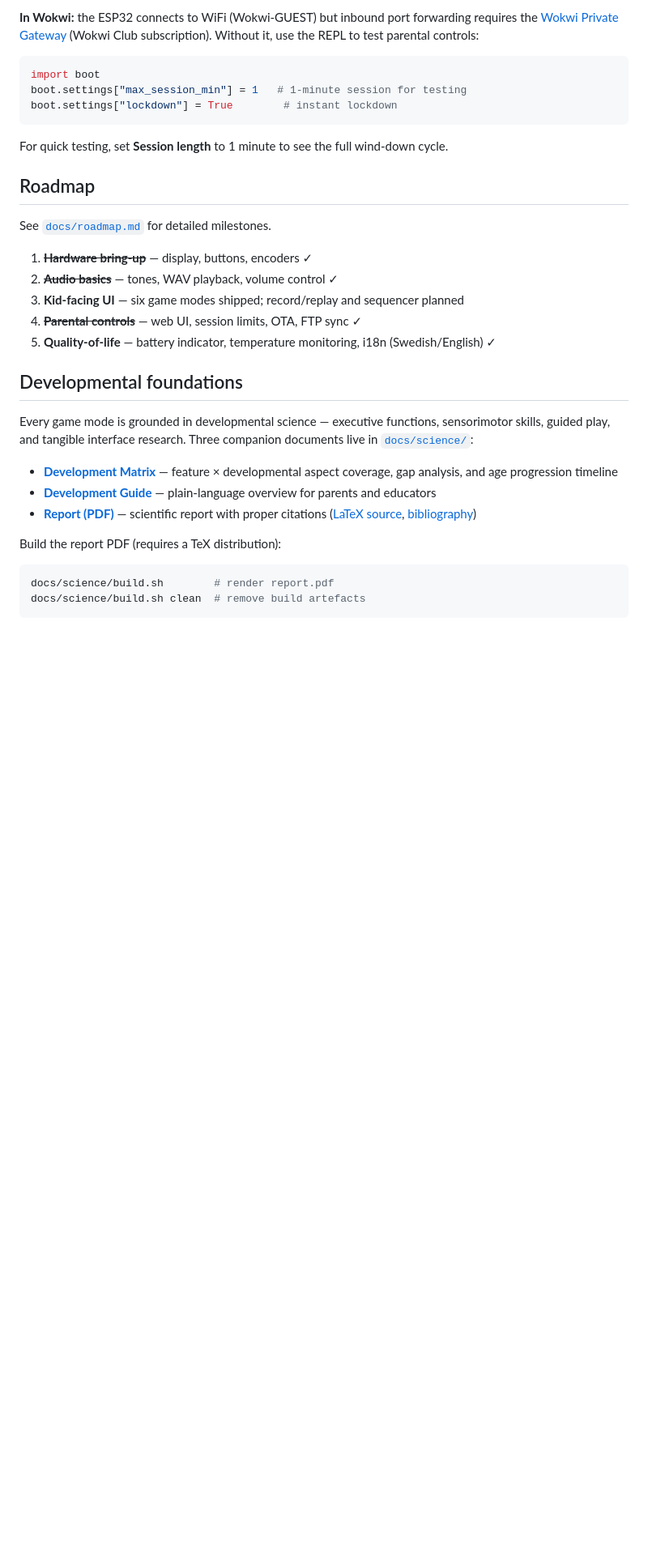
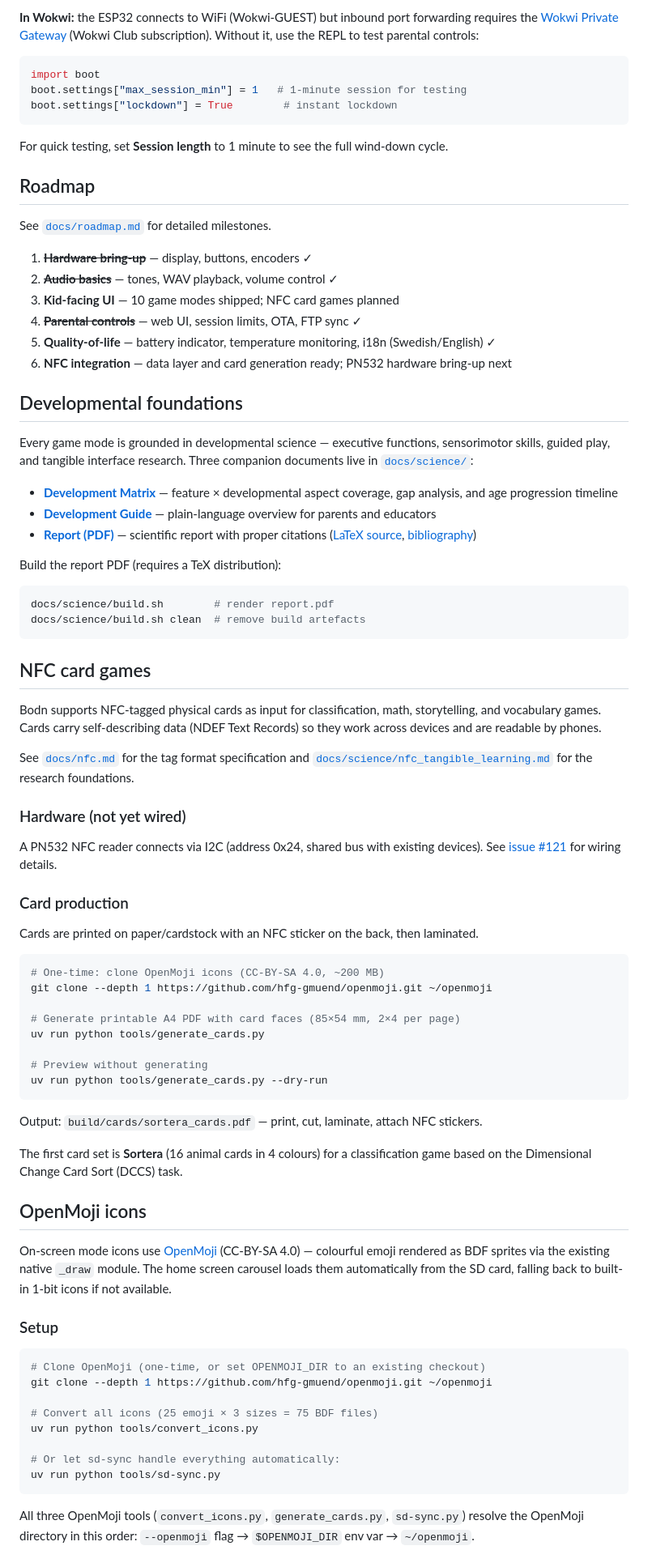
Before and after one commit to mandakan/bodn-esp32, a Markdown page: README.md, the part around one of its changes. Shown at 81% size. Drawn GitHub-style; blank space fills up the shorter version.

Commit message:
docs: update README with NFC cards, OpenMoji, and SD pipeline
Add sections covering:
- NFC card games (tag format, card production workflow, print instructions)
- OpenMoji icon setup (clone, env var, automatic sd-sync integration)
- SD card build pipeline (5-step overview)
- Updated firmware tree listing (nfc.py, nfc_provision.py, icon_browser.py)
- Updated roadmap (10 modes shipped, NFC integration milestone)

Co-Authored-By: Claude Opus 4.6 (1M context) <noreply@anthropic.com>

````diff
--- a/README.md
+++ b/README.md
@@ -279,9 +281,10 @@ See [`docs/roadmap.md`](docs/roadmap.md) for detailed milestones.
 
 1. ~~**Hardware bring-up**~~ — display, buttons, encoders ✓
 2. ~~**Audio basics**~~ — tones, WAV playback, volume control ✓
-3. **Kid-facing UI** — six game modes shipped; record/replay and sequencer planned
+3. **Kid-facing UI** — 10 game modes shipped; NFC card games planned
 4. ~~**Parental controls**~~ — web UI, session limits, OTA, FTP sync ✓
 5. **Quality-of-life** — battery indicator, temperature monitoring, i18n (Swedish/English) ✓
+6. **NFC integration** — data layer and card generation ready; PN532 hardware bring-up next
 
 ## Developmental foundations
 
@@ -300,3 +303,61 @@ docs/science/build.sh        # render report.pdf
 docs/science/build.sh clean  # remove build artefacts
 ```
 
+## NFC card games
+
+Bodn supports NFC-tagged physical cards as input for classification, math, storytelling,
+and vocabulary games. Cards carry self-describing data (NDEF Text Records) so they work
+across devices and are readable by phones.
+
+See [`docs/nfc.md`](docs/nfc.md) for the tag format specification and
+[`docs/science/nfc_tangible_learning.md`](docs/science/nfc_tangible_learning.md) for the
+research foundations.
+
+### Hardware (not yet wired)
+
+A PN532 NFC reader connects via I2C (address 0x24, shared bus with existing devices).
+See [issue #121](https://github.com/mandakan/bodn-esp32/issues/121) for wiring details.
+
+### Card production
+
+Cards are printed on paper/cardstock with an NFC sticker on the back, then laminated.
+
+```bash
+# One-time: clone OpenMoji icons (CC-BY-SA 4.0, ~200 MB)
+git clone --depth 1 https://github.com/hfg-gmuend/openmoji.git ~/openmoji
+
+# Generate printable A4 PDF with card faces (85×54 mm, 2×4 per page)
+uv run python tools/generate_cards.py
+
+# Preview without generating
+uv run python tools/generate_cards.py --dry-run
+```
+
+Output: `build/cards/sortera_cards.pdf` — print, cut, laminate, attach NFC stickers.
+
+The first card set is **Sortera** (16 animal cards in 4 colours) for a classification
+game based on the Dimensional Change Card Sort (DCCS) task.
+
+## OpenMoji icons
+
+On-screen mode icons use [OpenMoji](https://openmoji.org/) (CC-BY-SA 4.0) — colourful
+emoji rendered as BDF sprites via the existing native `_draw` module. The home screen
+carousel loads them automatically from the SD card, falling back to built-in 1-bit icons
+if not available.
+
+### Setup
+
+```bash
+# Clone OpenMoji (one-time, or set OPENMOJI_DIR to an existing checkout)
+git clone --depth 1 https://github.com/hfg-gmuend/openmoji.git ~/openmoji
+
+# Convert all icons (25 emoji × 3 sizes = 75 BDF files)
+uv run python tools/convert_icons.py
+
+# Or let sd-sync handle everything automatically:
+uv run python tools/sd-sync.py
+```
+
+All three OpenMoji tools (`convert_icons.py`, `generate_cards.py`, `sd-sync.py`) resolve
+the OpenMoji directory in this order: `--openmoji` flag → `$OPENMOJI_DIR` env var → `~/openmoji`.
+
````
Also changed, not shown: other parts of README.md (+18 -3 lines).
